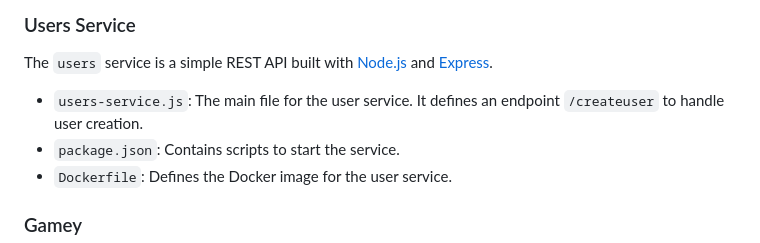
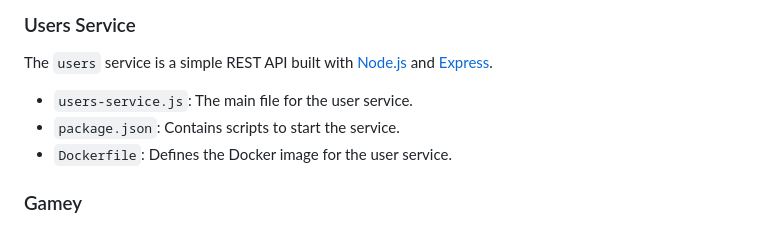
Before and after one commit to Arquisoft/yovi_es3b, a Markdown page: README.md, the part around the change. Drawn GitHub-style.

Commit message:
Update users service description in README
Removed redundant information about the '/createuser' endpoint in the users service description.

```diff
--- a/README.md
+++ b/README.md
@@ -102,7 +102,7 @@ The `webapp` is a single-page application (SPA) created with [Vite](https://vite
 
 The `users` service is a simple REST API built with [Node.js](https://nodejs.org/) and [Express](https://expressjs.com/).
 
-- `users-service.js`: The main file for the user service. It defines an endpoint `/createuser` to handle user creation.
+- `users-service.js`: The main file for the user service.
 - `package.json`: Contains scripts to start the service.
 - `Dockerfile`: Defines the Docker image for the user service.
 
```
